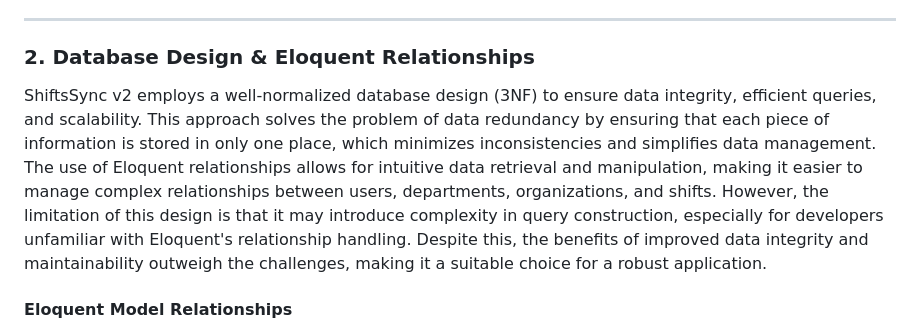
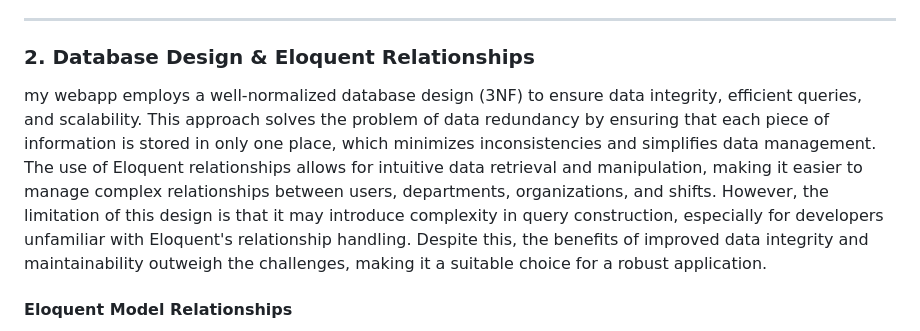
Before and after one commit to sahil0902/shiftssc2, a Markdown page: README.md, the part around the change. Rendered like a GitHub page.

```diff
--- a/README.md
+++ b/README.md
@@ -508,7 +508,7 @@ const Login = () => {
 
 
 
-ShiftsSync v2 employs a well-normalized database design (3NF) to ensure data integrity, efficient queries, and scalability. This approach solves the problem of data redundancy by ensuring that each piece of information is stored in only one place, which minimizes inconsistencies and simplifies data management. The use of Eloquent relationships allows for intuitive data retrieval and manipulation, making it easier to manage complex relationships between users, departments, organizations, and shifts. However, the limitation of this design is that it may introduce complexity in query construction, especially for developers unfamiliar with Eloquent's relationship handling. Despite this, the benefits of improved data integrity and maintainability outweigh the challenges, making it a suitable choice for a robust application.
+my webapp employs a well-normalized database design (3NF) to ensure data integrity, efficient queries, and scalability. This approach solves the problem of data redundancy by ensuring that each piece of information is stored in only one place, which minimizes inconsistencies and simplifies data management. The use of Eloquent relationships allows for intuitive data retrieval and manipulation, making it easier to manage complex relationships between users, departments, organizations, and shifts. However, the limitation of this design is that it may introduce complexity in query construction, especially for developers unfamiliar with Eloquent's relationship handling. Despite this, the benefits of improved data integrity and maintainability outweigh the challenges, making it a suitable choice for a robust application.
 
 
 
```
